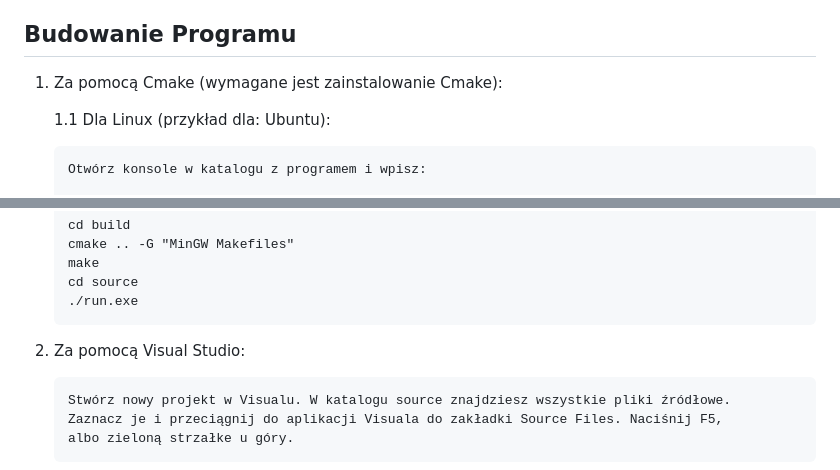
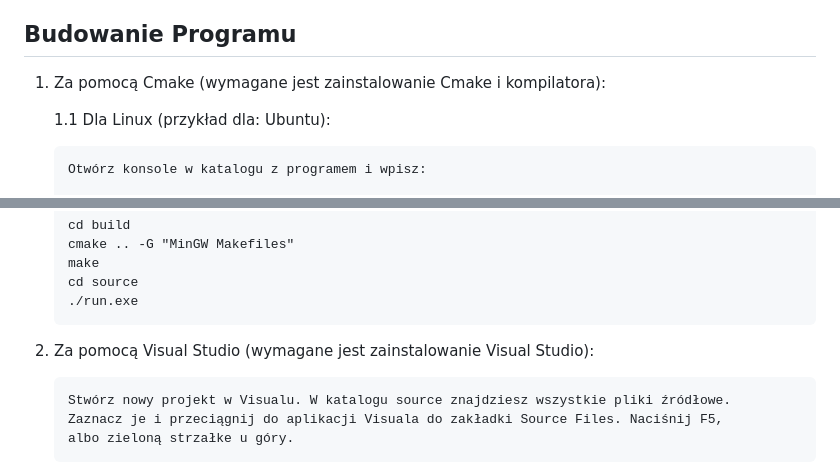
Before and after one commit to malybaryl/RegisterOfRegisteredVehicles, a Markdown page: README.md, 2 parts joined by grey strips. Rendered like a GitHub page.

```diff
--- a/README.md
+++ b/README.md
@@ -45,7 +45,7 @@ Program "Rejestr Zarejestrowanych Pojazdów" to aplikacja napisana w języku C++
 
 ## Budowanie Programu
 
-1. Za pomocą Cmake (wymagane jest zainstalowanie Cmake):
+1. Za pomocą Cmake (wymagane jest zainstalowanie Cmake i kompilatora):
 
    1.1 Dla Linux (przykład dla: Ubuntu):
 
@@ -66,7 +66,7 @@ Program "Rejestr Zarejestrowanych Pojazdów" to aplikacja napisana w języku C++
        cd source
        ./run.exe
 
-2. Za pomocą Visual Studio:
+2. Za pomocą Visual Studio (wymagane jest zainstalowanie Visual Studio):
 
        Stwórz nowy projekt w Visualu. W katalogu source znajdziesz wszystkie pliki źródłowe.
        Zaznacz je i przeciągnij do aplikacji Visuala do zakładki Source Files. Naciśnij F5,
```
